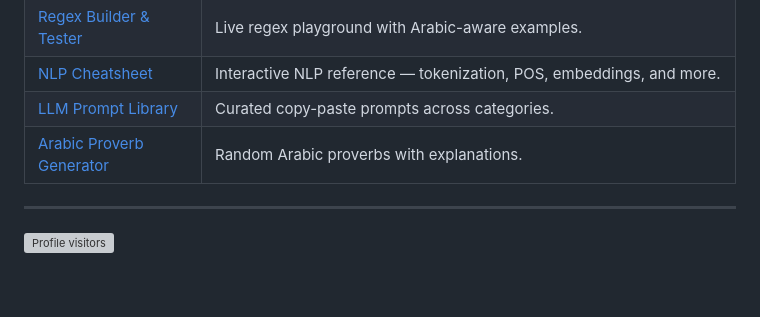
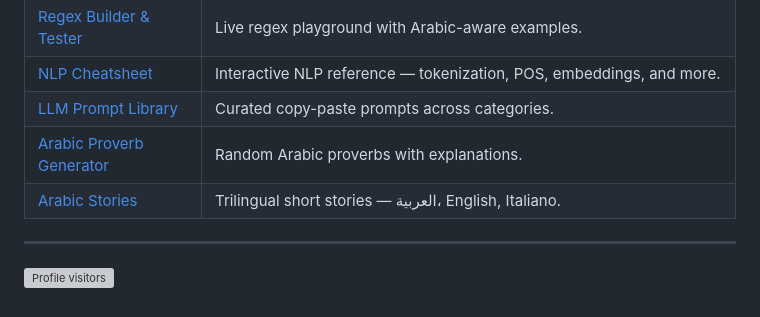
Before and after one commit to motazsaad/motazsaad.github.io, a Markdown page: index.md, the part around the change. Drawn GitHub-style; grey boxes are pictures that could not be loaded.

Commit message:
Add Arabic Stories trilingual project

```diff
--- a/index.md
+++ b/index.md
@@ -45,6 +45,7 @@ Motaz Saad is a Researcher and university professor in Artificial Intelligence.
 | [NLP Cheatsheet](https://motazsaad.github.io/nlp-cheatsheet/) | Interactive NLP reference — tokenization, POS, embeddings, and more. |
 | [LLM Prompt Library](https://motazsaad.github.io/llm-prompt-library/) | Curated copy-paste prompts across categories. |
 | [Arabic Proverb Generator](https://motazsaad.github.io/arabic-proverb-generator/) | Random Arabic proverbs with explanations. |
+| [Arabic Stories](https://motazsaad.github.io/arabic-stories/) | Trilingual short stories — العربية، English, Italiano. |
 
 ---
 
```
